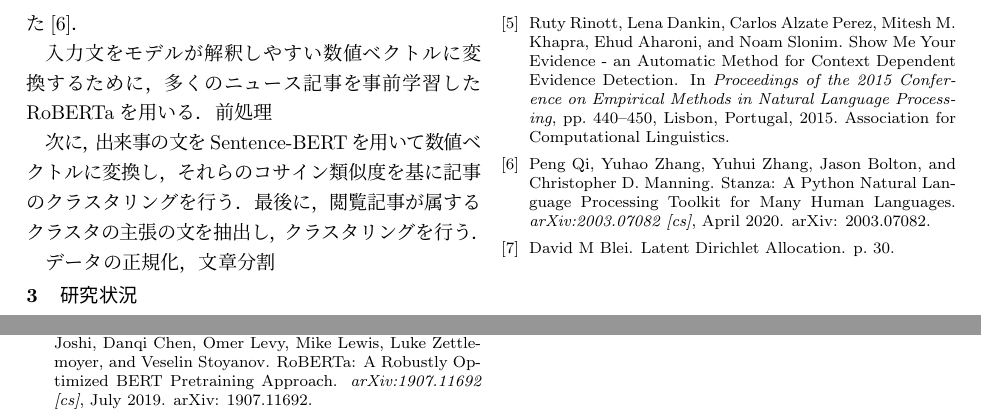
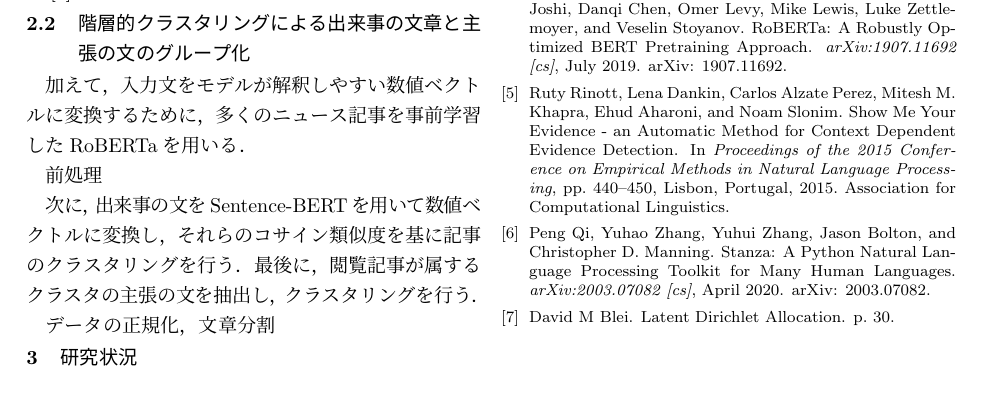
Before and after one commit to KataokaNagi/data-engineering-lab, a LaTeX CV (graduation-thesis/second-half/resume/resume.tex): two parts of page 2 of 2 before the commit and part of page 2 of 2 after it, the two joined at a grey line, cut so that both start at the same text. Compiled offline with pLaTeX and dvipdfmx.

```diff
--- a/graduation-thesis/second-half/resume/resume.tex
+++ b/graduation-thesis/second-half/resume/resume.tex
@@ -200,12 +200,13 @@
 
 %%%%%%%%%%%%%%%%%%%%%%%%%%%%%%%%%%%%%%%%%%%
 
-% \subsection{}
+\subsection{階層的クラスタリングによる出来事の文章と主張の文のグループ化}
+
+加えて，入力文をモデルが解釈しやすい数値ベクトルに変換するために，多くのニュース記事を事前学習したRoBERTaを用いる．
 
 
 % 手動ラベルで評価する必要があるため．
 
-入力文をモデルが解釈しやすい数値ベクトルに変換するために，多くのニュース記事を事前学習したRoBERTaを用いる．
 前処理
 
 % この分類は，記事で二重引用符が用いられる際に様々な人物・組織が主張を述べている傾向があることに基づく．
```
Also changed, not shown: graduation-thesis/second-half/resume/resume.tex (2 more changed lines).
